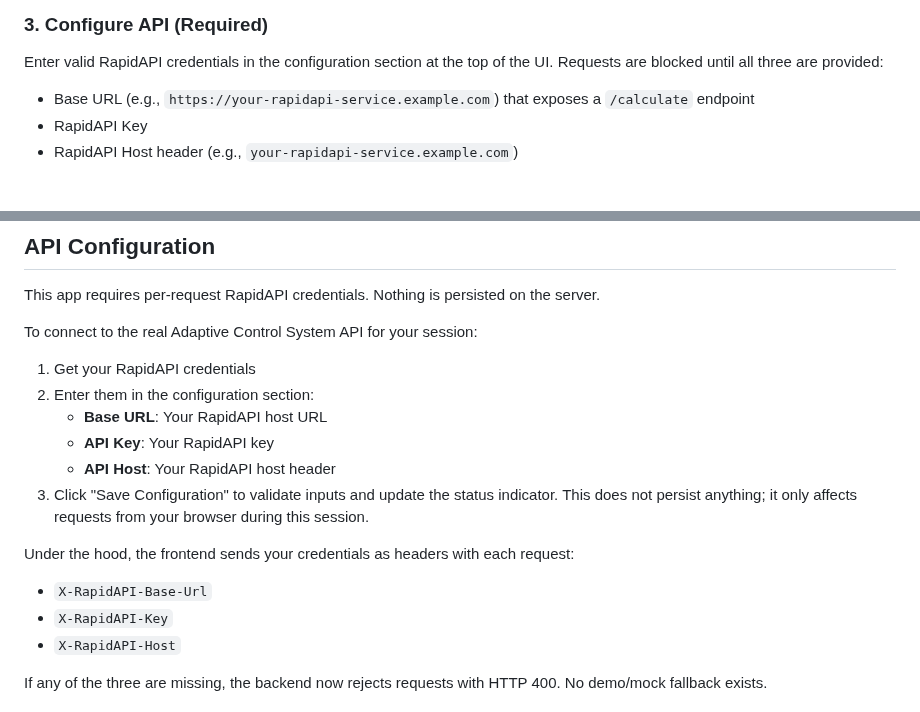
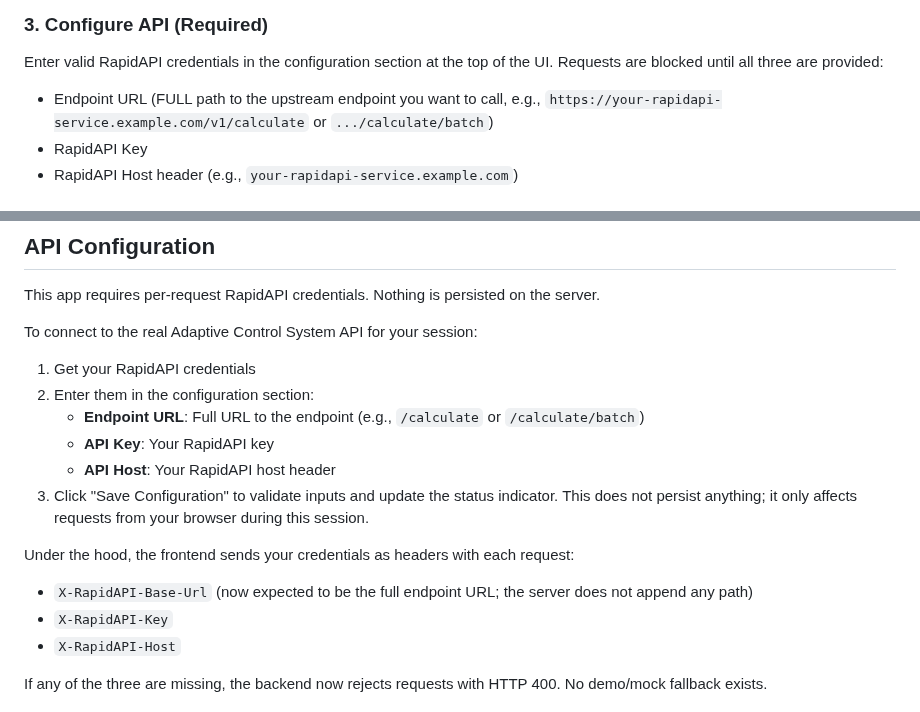
Before and after one commit to GofAlpha/Adaptive-Control-System-Visualizer, a Markdown page: README.md, 2 parts joined by grey strips. Drawn GitHub-style.

```diff
--- a/README.md
+++ b/README.md
@@ -32,7 +32,7 @@ The application will start on `http://localhost:8000`
 
 Enter valid RapidAPI credentials in the configuration section at the top of the UI. Requests are blocked until all three are provided:
 
-- Base URL (e.g., `https://your-rapidapi-service.example.com`) that exposes a `/calculate` endpoint
+- Endpoint URL (FULL path to the upstream endpoint you want to call, e.g., `https://your-rapidapi-service.example.com/v1/calculate` or `.../calculate/batch`)
 - RapidAPI Key
 - RapidAPI Host header (e.g., `your-rapidapi-service.example.com`)
 
@@ -65,14 +65,14 @@ To connect to the real Adaptive Control System API for your session:
 
 1. Get your RapidAPI credentials
 2. Enter them in the configuration section:
-   - **Base URL**: Your RapidAPI host URL
+   - **Endpoint URL**: Full URL to the endpoint (e.g., `/calculate` or `/calculate/batch`)
    - **API Key**: Your RapidAPI key
    - **API Host**: Your RapidAPI host header
 3. Click "Save Configuration" to validate inputs and update the status indicator. This does not persist anything; it only affects requests from your browser during this session.
 
 Under the hood, the frontend sends your credentials as headers with each request:
 
-- `X-RapidAPI-Base-Url`
+- `X-RapidAPI-Base-Url` (now expected to be the full endpoint URL; the server does not append any path)
 - `X-RapidAPI-Key`
 - `X-RapidAPI-Host`
 
```
